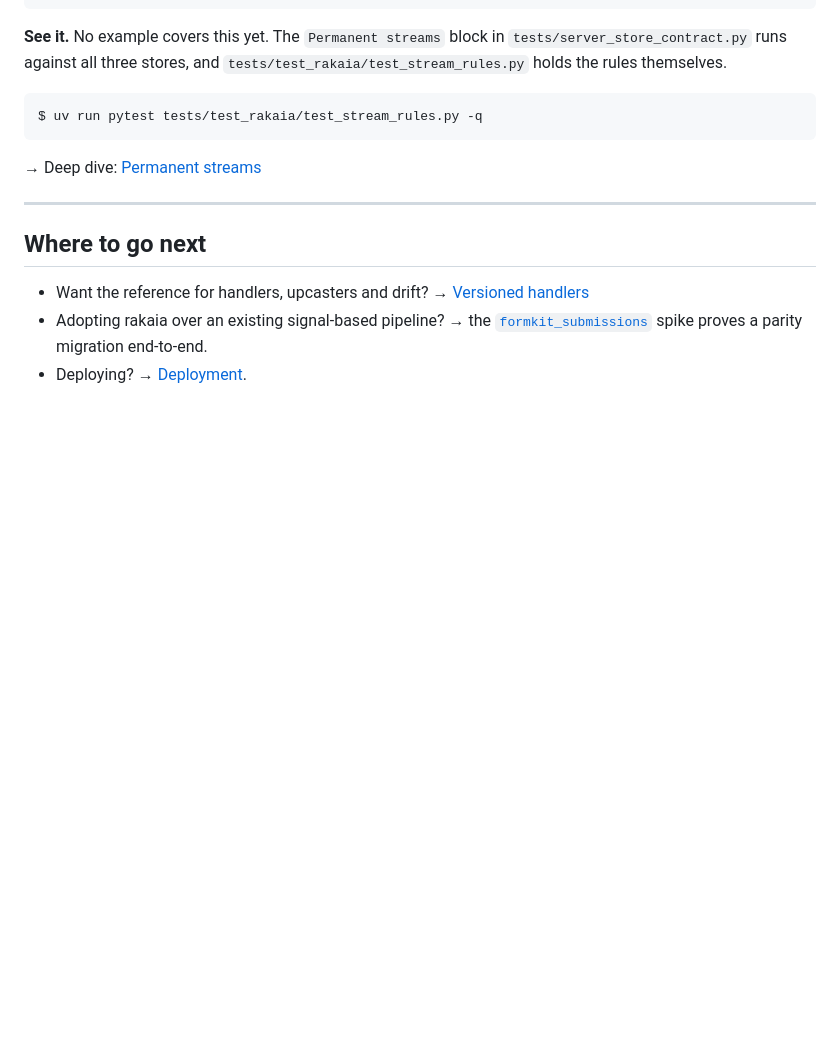
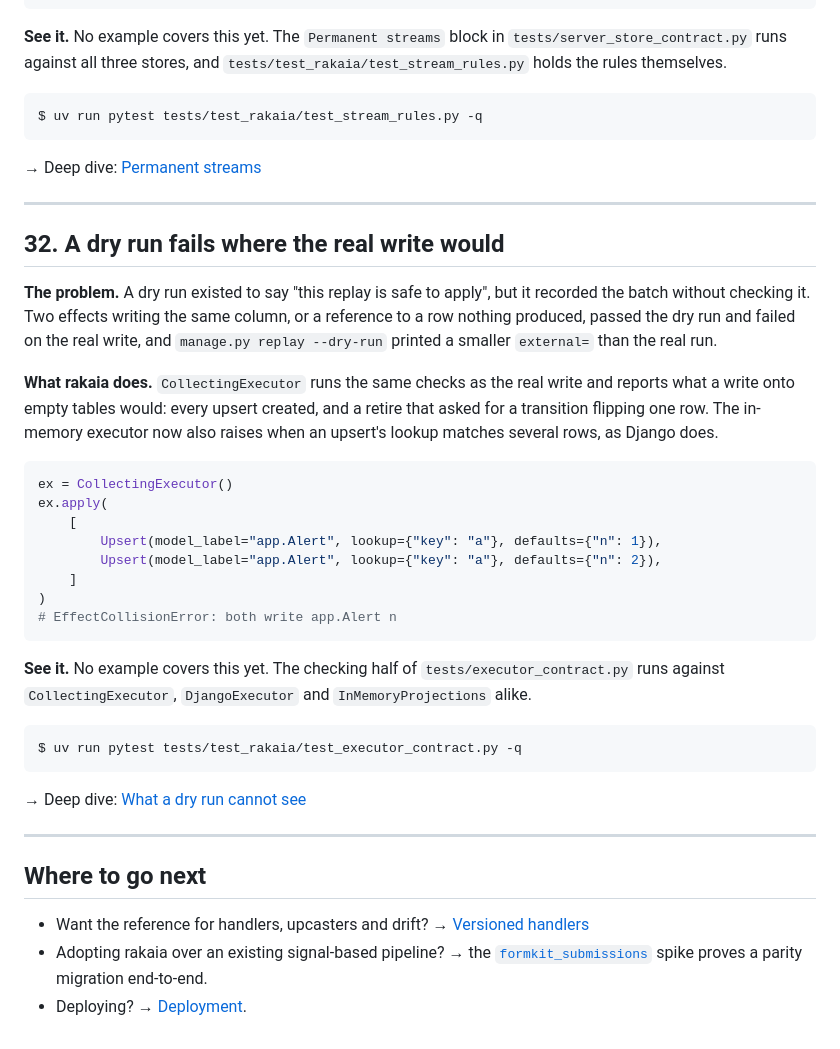
Before and after one commit to joshbrooks/rakaia, a Markdown page: docs/whats-new.md, the part around the change. Drawn GitHub-style; blank space fills up the shorter version.

Commit message:
Record the dry-run and in-memory changes in the changelog, upgrade notes and tour

````diff
--- a/docs/whats-new.md
+++ b/docs/whats-new.md
@@ -1105,6 +1105,42 @@ $ uv run pytest tests/test_rakaia/test_stream_rules.py -q
 
 ---
 
+## 32. A dry run fails where the real write would
+
+**The problem.** A dry run existed to say "this replay is safe to apply", but it
+recorded the batch without checking it. Two effects writing the same column, or a
+reference to a row nothing produced, passed the dry run and failed on the real
+write, and `manage.py replay --dry-run` printed a smaller `external=` than the real
+run.
+
+**What rakaia does.** `CollectingExecutor` runs the same checks as the real write
+and reports what a write onto empty tables would: every upsert created, and a
+retire that asked for a transition flipping one row. The in-memory executor now
+also raises when an upsert's lookup matches several rows, as Django does.
+
+```python
+ex = CollectingExecutor()
+ex.apply(
+    [
+        Upsert(model_label="app.Alert", lookup={"key": "a"}, defaults={"n": 1}),
+        Upsert(model_label="app.Alert", lookup={"key": "a"}, defaults={"n": 2}),
+    ]
+)
+# EffectCollisionError: both write app.Alert n
+```
+
+**See it.** No example covers this yet. The checking half of
+`tests/executor_contract.py` runs against `CollectingExecutor`, `DjangoExecutor` and
+`InMemoryProjections` alike.
+
+```console
+$ uv run pytest tests/test_rakaia/test_executor_contract.py -q
+```
+
+→ Deep dive: [What a dry run cannot see](dry-run-and-executors.md#what-a-dry-run-cannot-see)
+
+---
+
 ## Where to go next
 
 - Want the reference for handlers, upcasters and drift? → [Versioned handlers](versioned-handlers.md)
````
Also changed, not shown: CHANGELOG.md (+14 -0 lines), UPGRADING.md (+20 -0 lines).
